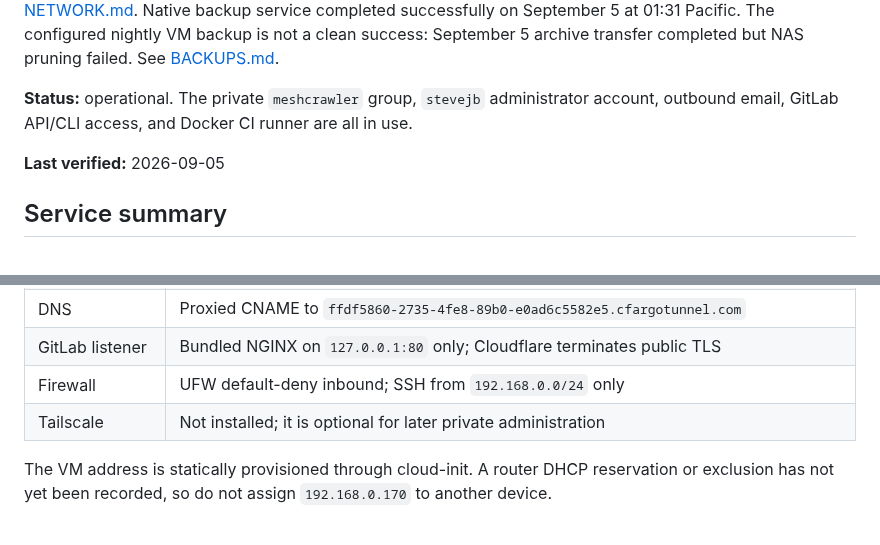
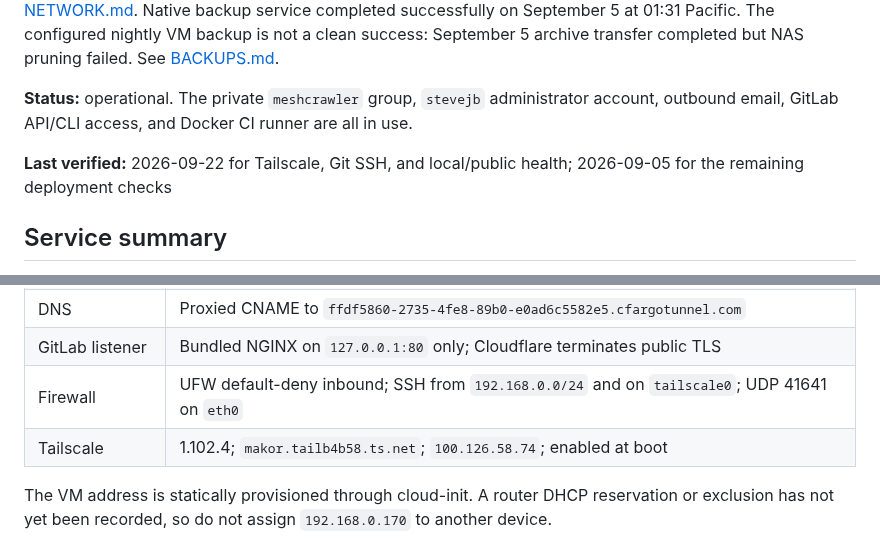
Before and after one commit to stephenVertex/proxmox-notes, a Markdown page: GITLAB.md, 2 parts joined by grey strips. GitHub-like rendering.

```diff
--- a/GITLAB.md
+++ b/GITLAB.md
@@ -11,7 +11,8 @@ completed successfully on September 5 at 01:31 Pacific. The configured nightly V
 administrator account, outbound email, GitLab API/CLI access, and Docker CI
 runner are all in use.
 
-**Last verified:** 2026-09-05
+**Last verified:** 2026-09-22 for Tailscale, Git SSH, and local/public health;
+2026-09-05 for the remaining deployment checks
 
 ## Service summary
 
@@ -49,8 +50,8 @@ separate VM to administer.
 | Tunnel service | `cloudflared` 2026.8.2, enabled as a system service |
 | DNS | Proxied CNAME to `ffdf5860-2735-4fe8-89b0-e0ad6c5582e5.cfargotunnel.com` |
 | GitLab listener | Bundled NGINX on `127.0.0.1:80` only; Cloudflare terminates public TLS |
-| Firewall | UFW default-deny inbound; SSH from `192.168.0.0/24` only |
-| Tailscale | Not installed; it is optional for later private administration |
+| Firewall | UFW default-deny inbound; SSH from `192.168.0.0/24` and on `tailscale0`; UDP 41641 on `eth0` |
+| Tailscale | 1.102.4; `makor.tailb4b58.ts.net`; `100.126.58.74`; enabled at boot |
 
 The VM address is statically provisioned through cloud-init. A router DHCP
 reservation or exclusion has not yet been recorded, so do not assign
```
Also changed, not shown: other parts of GITLAB.md (+65 -6 lines).
